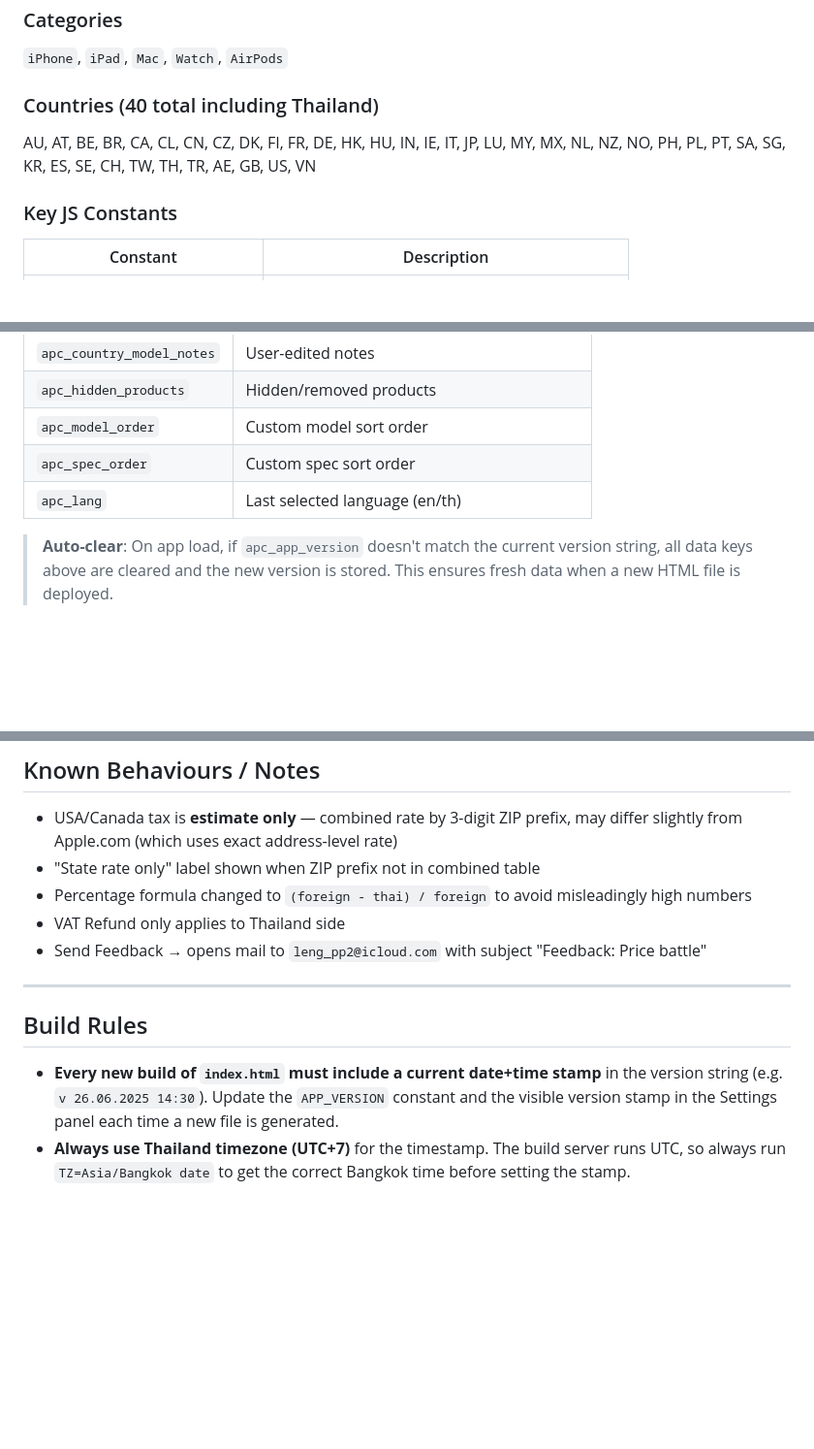
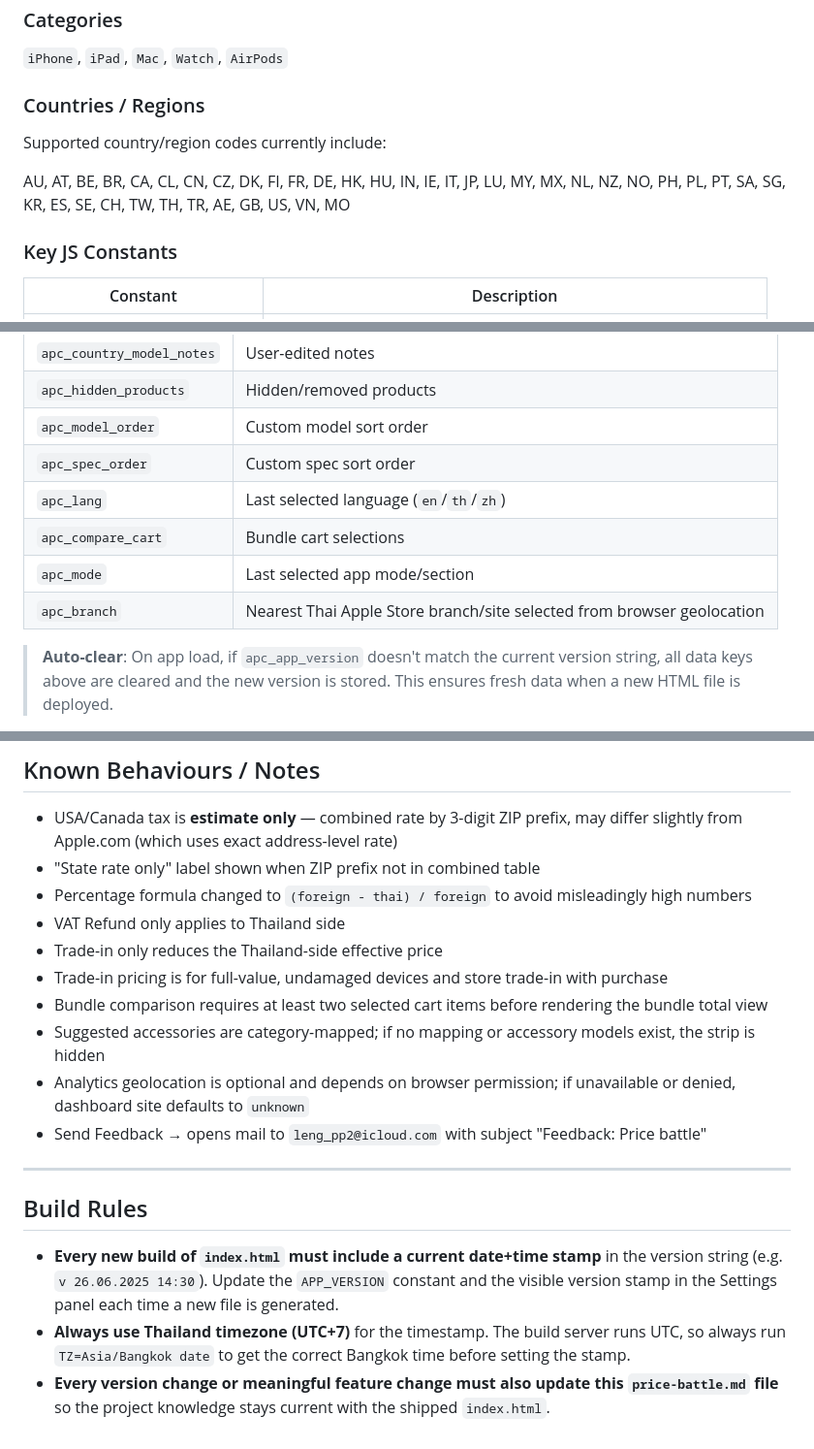
Before and after one commit to LengPro/price-battle, a Markdown page: price-battle.md, 3 parts joined by grey strips. Shown at 97% size. Drawn GitHub-style; blank space fills up the shorter version.

Commit message:
Update project knowledge documentation

```diff
--- a/price-battle.md
+++ b/price-battle.md
@@ -70,8 +106,10 @@ Examples:
 ### Categories
 `iPhone`, `iPad`, `Mac`, `Watch`, `AirPods`
 
-### Countries (40 total including Thailand)
-AU, AT, BE, BR, CA, CL, CN, CZ, DK, FI, FR, DE, HK, HU, IN, IE, IT, JP, LU, MY, MX, NL, NZ, NO, PH, PL, PT, SA, SG, KR, ES, SE, CH, TW, TH, TR, AE, GB, US, VN
+### Countries / Regions
+Supported country/region codes currently include:
+
+AU, AT, BE, BR, CA, CL, CN, CZ, DK, FI, FR, DE, HK, HU, IN, IE, IT, JP, LU, MY, MX, NL, NZ, NO, PH, PL, PT, SA, SG, KR, ES, SE, CH, TW, TH, TR, AE, GB, US, VN, MO
 
 ### Key JS Constants
 | Constant | Description |
@@ -146,7 +201,10 @@ AU, AT, BE, BR, CA, CL, CN, CZ, DK, FI, FR, DE, HK, HU, IN, IE, IT, JP, LU, MY,
 | `apc_hidden_products` | Hidden/removed products |
 | `apc_model_order` | Custom model sort order |
 | `apc_spec_order` | Custom spec sort order |
-| `apc_lang` | Last selected language (en/th) |
+| `apc_lang` | Last selected language (`en`/`th`/`zh`) |
+| `apc_compare_cart` | Bundle cart selections |
+| `apc_mode` | Last selected app mode/section |
+| `apc_branch` | Nearest Thai Apple Store branch/site selected from browser geolocation |
 
 > **Auto-clear**: On app load, if `apc_app_version` doesn't match the current version string, all data keys above are cleared and the new version is stored. This ensures fresh data when a new HTML file is deployed.
 
@@ -165,6 +223,11 @@ AU, AT, BE, BR, CA, CL, CN, CZ, DK, FI, FR, DE, HK, HU, IN, IE, IT, JP, LU, MY,
 - "State rate only" label shown when ZIP prefix not in combined table
 - Percentage formula changed to `(foreign - thai) / foreign` to avoid misleadingly high numbers
 - VAT Refund only applies to Thailand side
+- Trade-in only reduces the Thailand-side effective price
+- Trade-in pricing is for full-value, undamaged devices and store trade-in with purchase
+- Bundle comparison requires at least two selected cart items before rendering the bundle total view
+- Suggested accessories are category-mapped; if no mapping or accessory models exist, the strip is hidden
+- Analytics geolocation is optional and depends on browser permission; if unavailable or denied, dashboard site defaults to `unknown`
 - Send Feedback → opens mail to `leng_pp2@icloud.com` with subject "Feedback: Price battle"
 
 ---
@@ -172,3 +235,4 @@ AU, AT, BE, BR, CA, CL, CN, CZ, DK, FI, FR, DE, HK, HU, IN, IE, IT, JP, LU, MY,
 ## Build Rules
 - **Every new build of `index.html` must include a current date+time stamp** in the version string (e.g. `v 26.06.2025 14:30`). Update the `APP_VERSION` constant and the visible version stamp in the Settings panel each time a new file is generated.
 - **Always use Thailand timezone (UTC+7)** for the timestamp. The build server runs UTC, so always run `TZ=Asia/Bangkok date` to get the correct Bangkok time before setting the stamp.
+- **Every version change or meaningful feature change must also update this `price-battle.md` file** so the project knowledge stays current with the shipped `index.html`.
```
Also changed, not shown: other parts of price-battle.md (+57 -4 lines).
